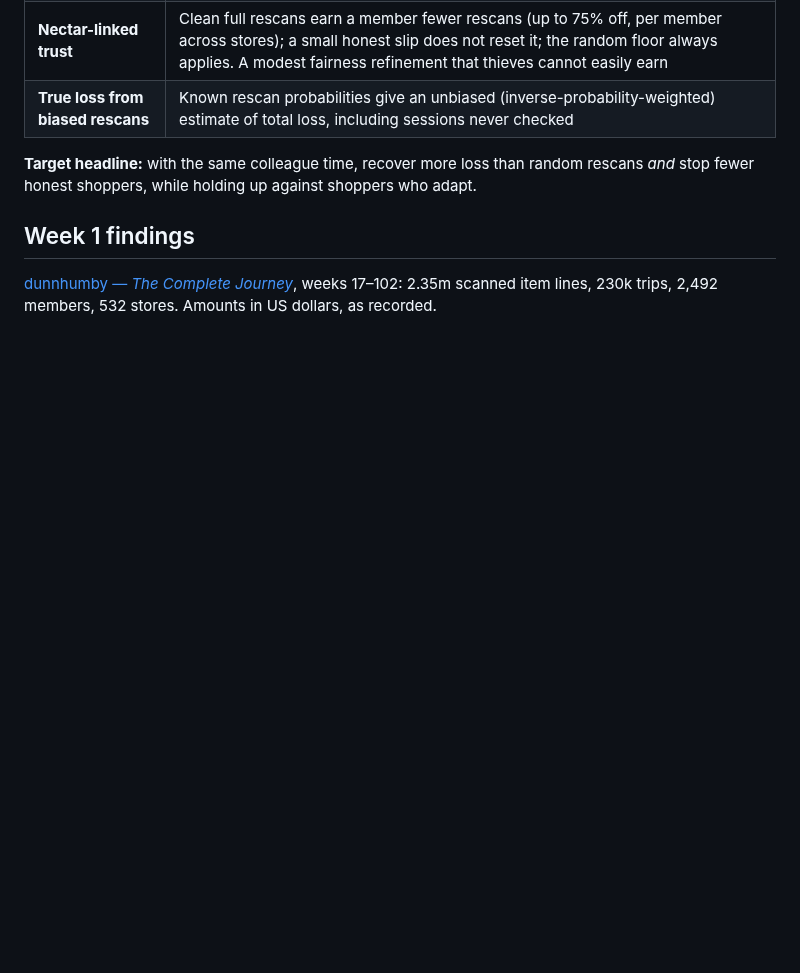
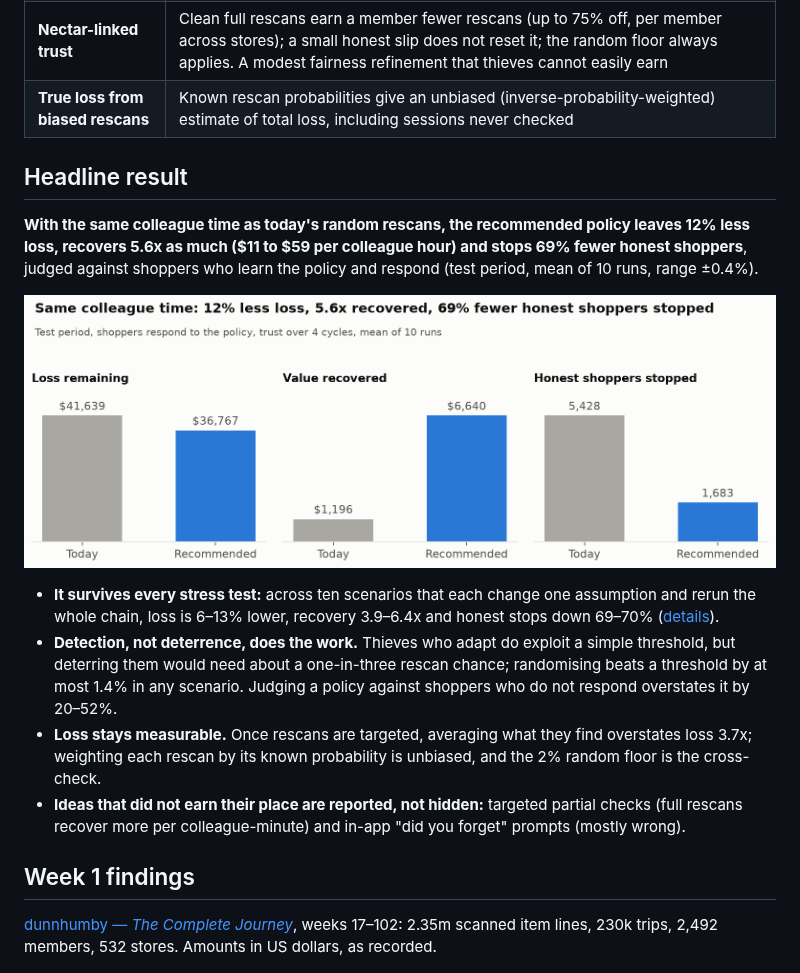
Before and after one commit to TilakHeble/smartshop-loss-engine, a Markdown page: README.md, the part around one of its changes. GitHub-like rendering; pictures changed too: reports/figures/17_headline.png (added); blank space fills up the shorter version.

```diff
--- a/README.md
+++ b/README.md
@@ -19,7 +19,16 @@ It is the companion to the [Nectar Offer Engine](https://github.com/TilakHeble/n
 | **Nectar-linked trust** | Clean full rescans earn a member fewer rescans (up to 75% off, per member across stores); a small honest slip does not reset it; the random floor always applies. A modest fairness refinement that thieves cannot easily earn |
 | **True loss from biased rescans** | Known rescan probabilities give an unbiased (inverse-probability-weighted) estimate of total loss, including sessions never checked |
 
-**Target headline:** with the same colleague time, recover more loss than random rescans *and* stop fewer honest shoppers, while holding up against shoppers who adapt.
+## Headline result
+
+**With the same colleague time as today's random rescans, the recommended policy leaves 12% less loss, recovers 5.6x as much (\$11 to \$59 per colleague hour) and stops 69% fewer honest shoppers**, judged against shoppers who learn the policy and respond (test period, mean of 10 runs, range ±0.4%).
+
+![Headline](reports/figures/17_headline.png)
+
+- **It survives every stress test:** across ten scenarios that each change one assumption and rerun the whole chain, loss is 6–13% lower, recovery 3.9–6.4x and honest stops down 69–70% ([details](#week-8-the-headline-measurement-and-stress-tests)).
+- **Detection, not deterrence, does the work.** Thieves who adapt do exploit a simple threshold, but deterring them would need about a one-in-three rescan chance; randomising beats a threshold by at most 1.4% in any scenario. Judging a policy against shoppers who do not respond overstates it by 20–52%.
+- **Loss stays measurable.** Once rescans are targeted, averaging what they find overstates loss 3.7x; weighting each rescan by its known probability is unbiased, and the 2% random floor is the cross-check.
+- **Ideas that did not earn their place are reported, not hidden:** targeted partial checks (full rescans recover more per colleague-minute) and in-app "did you forget" prompts (mostly wrong).
 
 ## Week 1 findings
 
```
Also changed, not shown: other parts of README.md (+40 -3 lines), reports/figures/18_loss_measurement.png (added), reports/figures/19_sensitivity.png (added), 10 other files.
